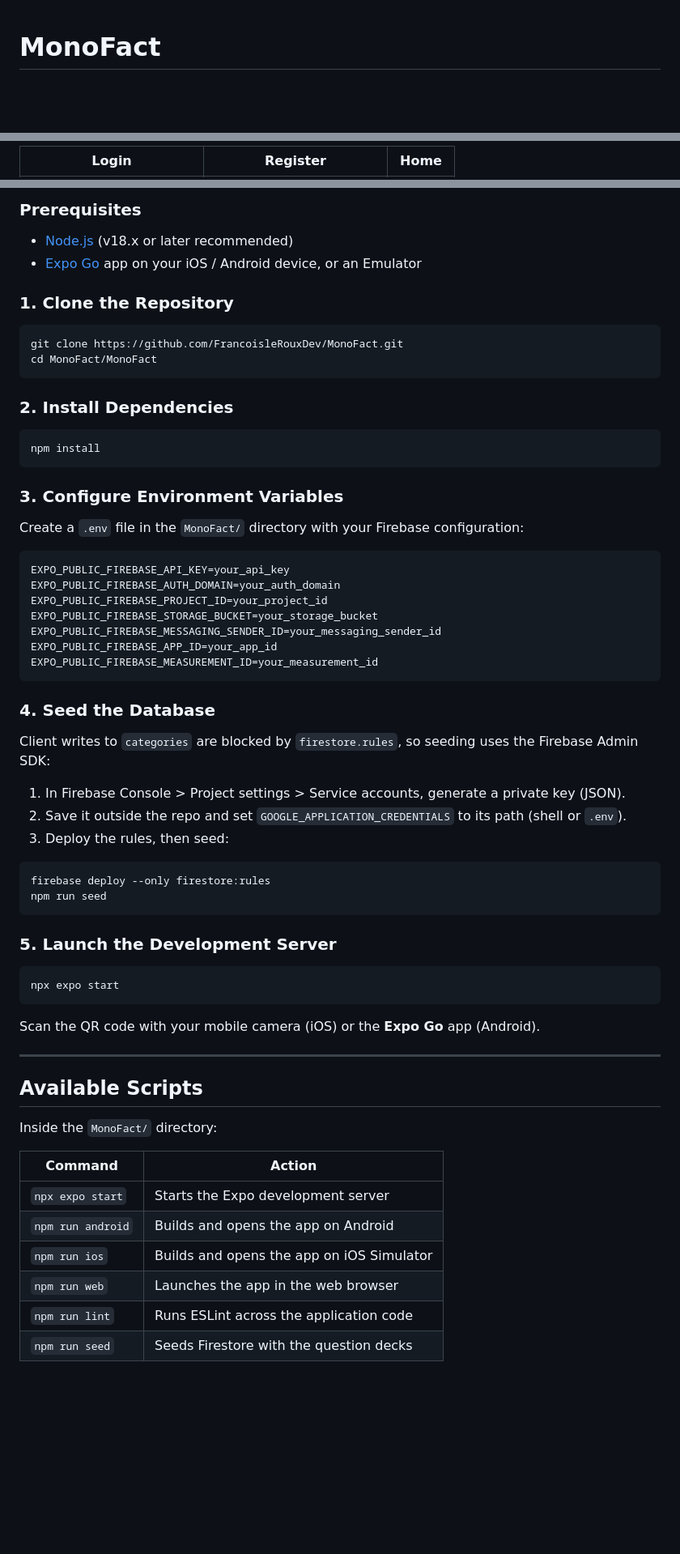
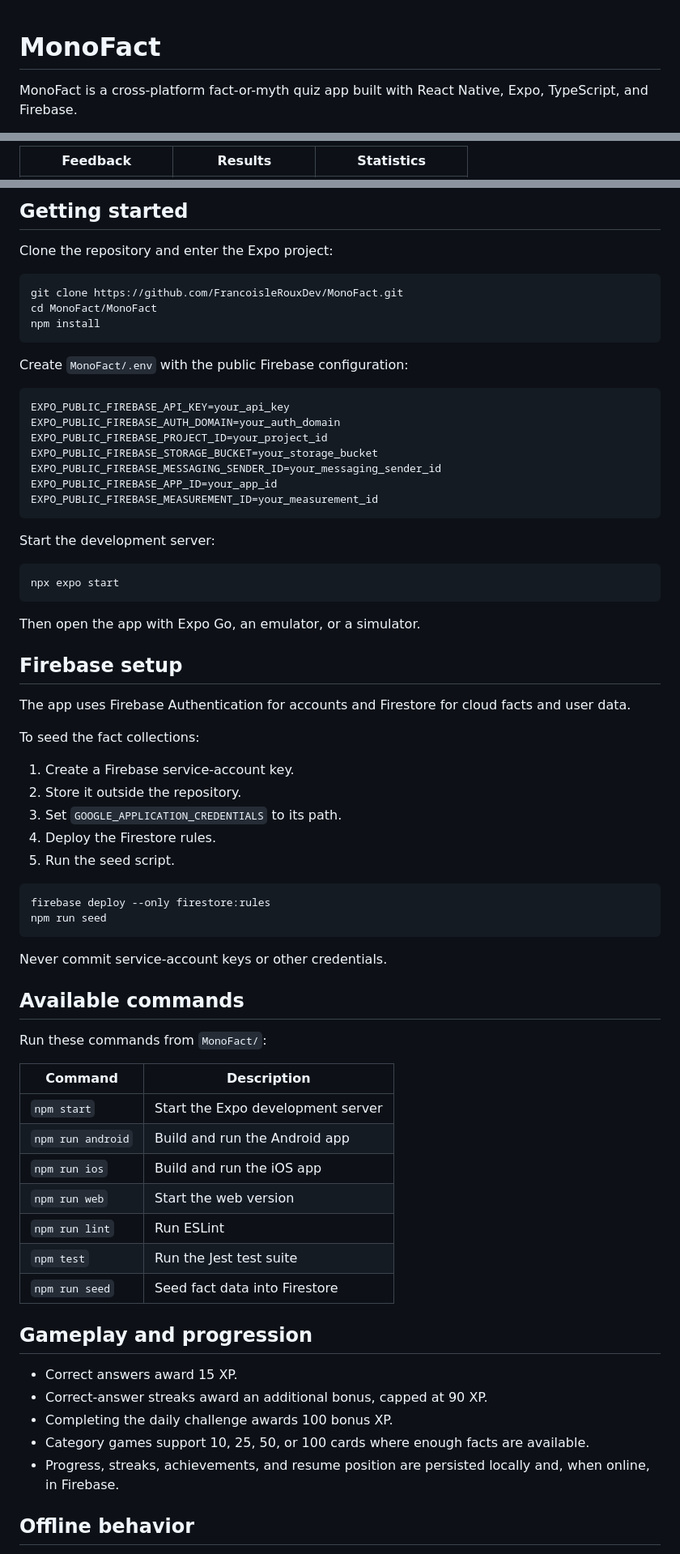
Before and after one commit to FrancoisleRouxDev/MonoFact, a Markdown page: README.md, 3 parts joined by grey strips. Shown at 81% size. Rendered like a GitHub page; blank space fills up the shorter version.

````diff
--- a/README.md
+++ b/README.md
@@ -1,4 +1,4 @@
 # MonoFact
 
-<div align="center">
+MonoFact is a cross-platform fact-or-myth quiz app built with React Native, Expo, TypeScript, and Firebase.
 
@@ -47,3 +27,3 @@ Users are presented with statements and must swipe **Right** if they believe it
 
-| Login | Register | Home |
+| Feedback | Results | Statistics |
 |---|---|---|
@@ -134,25 +76,15 @@ MonoFact/
 
-### Prerequisites
+## Getting started
 
-* [Node.js](https://nodejs.org/) (v18.x or later recommended)
-* [Expo Go](https://expo.dev/go) app on your iOS / Android device, or an Emulator
-
-### 1. Clone the Repository
+Clone the repository and enter the Expo project:
 
 ```bash
 git clone https://github.com/FrancoisleRouxDev/MonoFact.git
 cd MonoFact/MonoFact
-```
-
-### 2. Install Dependencies
-
-```bash
 npm install
 ```
 
-### 3. Configure Environment Variables
-
-Create a `.env` file in the `MonoFact/` directory with your Firebase configuration:
+Create `MonoFact/.env` with the public Firebase configuration:
 
 ```env
 EXPO_PUBLIC_FIREBASE_API_KEY=your_api_key
@@ -164,39 +96,54 @@ EXPO_PUBLIC_FIREBASE_APP_ID=your_app_id
 EXPO_PUBLIC_FIREBASE_MEASUREMENT_ID=your_measurement_id
 ```
 
-### 4. Seed the Database
+Start the development server:
 
-Client writes to `categories` are blocked by `firestore.rules`, so seeding uses the Firebase Admin SDK:
+```bash
+npx expo start
+```
 
-1. In Firebase Console > Project settings > Service accounts, generate a private key (JSON).
-2. Save it outside the repo and set `GOOGLE_APPLICATION_CREDENTIALS` to its path (shell or `.env`).
-3. Deploy the rules, then seed:
+Then open the app with Expo Go, an emulator, or a simulator.
+
+## Firebase setup
+
+The app uses Firebase Authentication for accounts and Firestore for cloud facts and user data.
+
+To seed the fact collections:
+
+1. Create a Firebase service-account key.
+2. Store it outside the repository.
+3. Set `GOOGLE_APPLICATION_CREDENTIALS` to its path.
+4. Deploy the Firestore rules.
+5. Run the seed script.
 
 ```bash
 firebase deploy --only firestore:rules
 npm run seed
 ```
 
-### 5. Launch the Development Server
+Never commit service-account keys or other credentials.
 
-```bash
-npx expo start
-```
+## Available commands
 
-Scan the QR code with your mobile camera (iOS) or the **Expo Go** app (Android).
+Run these commands from `MonoFact/`:
 
----
+| Command | Description |
+|---|---|
+| `npm start` | Start the Expo development server |
+| `npm run android` | Build and run the Android app |
+| `npm run ios` | Build and run the iOS app |
+| `npm run web` | Start the web version |
+| `npm run lint` | Run ESLint |
+| `npm test` | Run the Jest test suite |
+| `npm run seed` | Seed fact data into Firestore |
 
-## Available Scripts
+## Gameplay and progression
 
-Inside the `MonoFact/` directory:
+- Correct answers award 15 XP.
+- Correct-answer streaks award an additional bonus, capped at 90 XP.
+- Completing the daily challenge awards 100 bonus XP.
+- Category games support 10, 25, 50, or 100 cards where enough facts are available.
+- Progress, streaks, achievements, and resume position are persisted locally and, when online, in Firebase.
 
-| Command | Action |
-|---|---|
-| `npx expo start` | Starts the Expo development server |
-| `npm run android` | Builds and opens the app on Android |
-| `npm run ios` | Builds and opens the app on iOS Simulator |
-| `npm run web` | Launches the app in the web browser |
-| `npm run lint` | Runs ESLint across the application code |
-| `npm run seed` | Seeds Firestore with the question decks |
+## Offline behavior
 
````
Also changed, not shown: other parts of README.md (+68 -156 lines).
